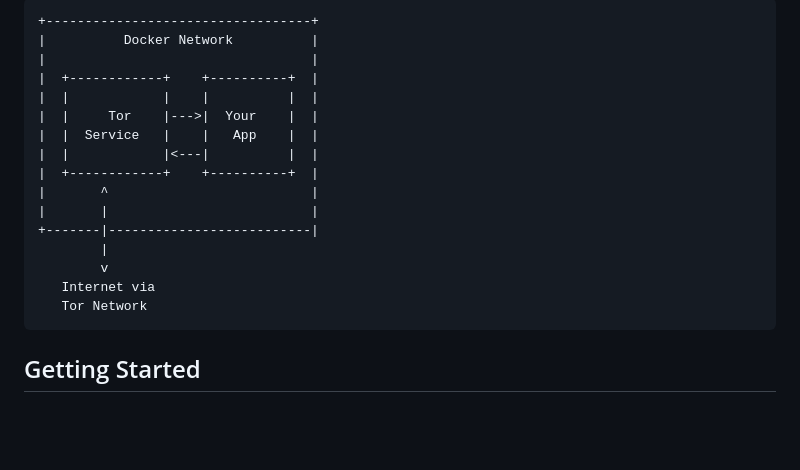
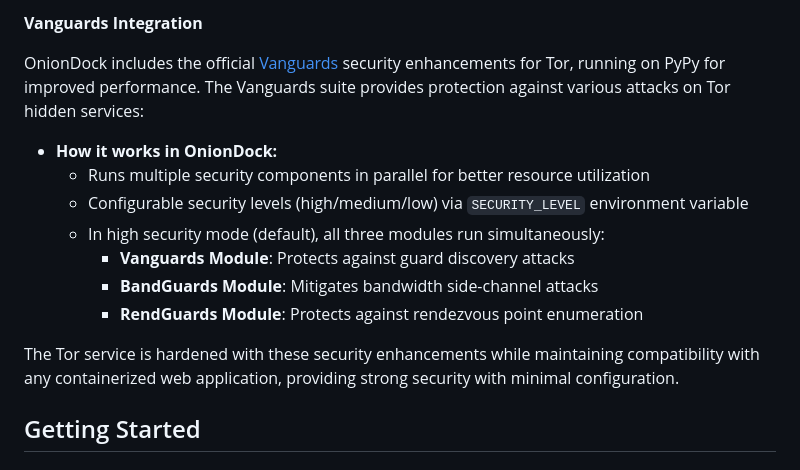
Before and after one commit to tn3w/OnionDock, a Markdown page: README.md, the part around one of its changes. Rendered like a GitHub page; blank space fills up the shorter version.

Commit message:
Enhance README.md with detailed Vanguards integration section and updated architecture diagram for improved clarity and security context

````diff
--- a/README.md
+++ b/README.md
@@ -100,21 +143,18 @@ OnionDock consists of the following components:
 ```
-+----------------------------------+
-|          Docker Network          |
-|                                  |
-|  +------------+    +----------+  |
-|  |            |    |          |  |
-|  |     Tor    |--->|  Your    |  |
-|  |  Service   |    |   App    |  |
-|  |            |<---|          |  |
-|  +------------+    +----------+  |
-|       ^                          |
-|       |                          |
-+-------|--------------------------|
-        |
-        v
-   Internet via
-   Tor Network
-```
+
+**Vanguards Integration**
+
+OnionDock includes the official [Vanguards](https://github.com/mikeperry-tor/vanguards) security enhancements for Tor, running on PyPy for improved performance. The Vanguards suite provides protection against various attacks on Tor hidden services:
+
+- **How it works in OnionDock:**
+  - Runs multiple security components in parallel for better resource utilization
+  - Configurable security levels (high/medium/low) via `SECURITY_LEVEL` environment variable
+  - In high security mode (default), all three modules run simultaneously:
+    - **Vanguards Module**: Protects against guard discovery attacks
+    - **BandGuards Module**: Mitigates bandwidth side-channel attacks
+    - **RendGuards Module**: Protects against rendezvous point enumeration
+
+The Tor service is hardened with these security enhancements while maintaining compatibility with any containerized web application, providing strong security with minimal configuration.
 
 ## Getting Started
 
````
Also changed, not shown: other parts of README.md (+43 -0 lines).
